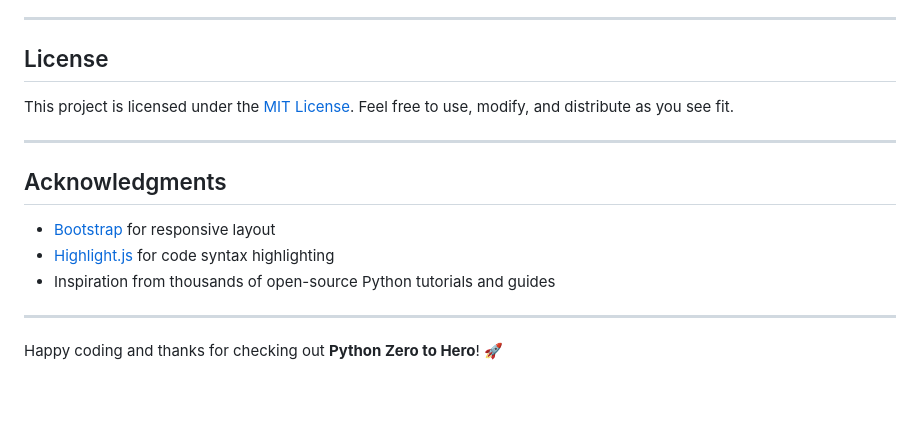
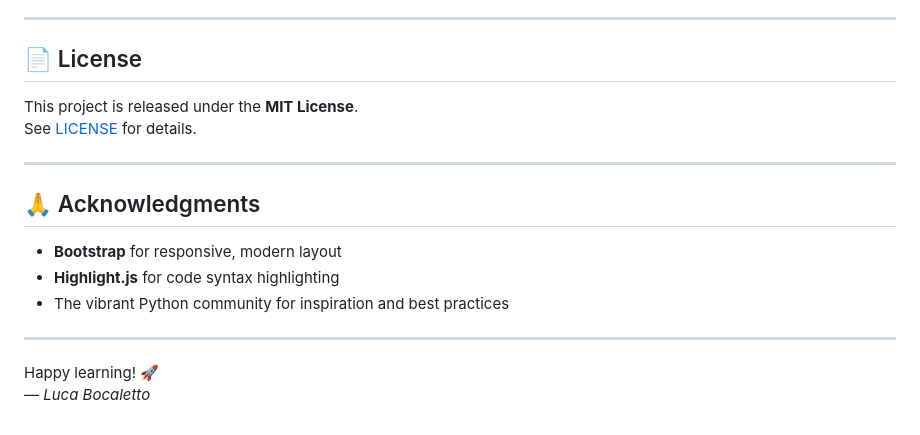
Before and after one commit to thinklikeaboss/Python-zero-to-hero, a Markdown page: README.md, the part around one of its changes. GitHub-like rendering; blank space fills up the shorter version.

```diff
--- a/README.md
+++ b/README.md
@@ -144,18 +156,20 @@ Please ensure code demos remain in `src/` and lessons stay in `chapterXX.html` f
 
 ---
 
-## License
+## 📄 License
 
-This project is licensed under the [MIT License](LICENSE). Feel free to use, modify, and distribute as you see fit.
+This project is released under the **MIT License**.
+See [LICENSE](LICENSE) for details.
 
 ---
 
-## Acknowledgments
+## 🙏 Acknowledgments
 
-- [Bootstrap](https://getbootstrap.com) for responsive layout
-- [Highlight.js](https://highlightjs.org) for code syntax highlighting
-- Inspiration from thousands of open-source Python tutorials and guides
+- **Bootstrap** for responsive, modern layout
+- **Highlight.js** for code syntax highlighting
+- The vibrant Python community for inspiration and best practices
 
 ---
 
-Happy coding and thanks for checking out **Python Zero to Hero**! 🚀
+Happy learning! 🚀
+— _Luca Bocaletto_
```
Also changed, not shown: other parts of README.md (+79 -67 lines).
